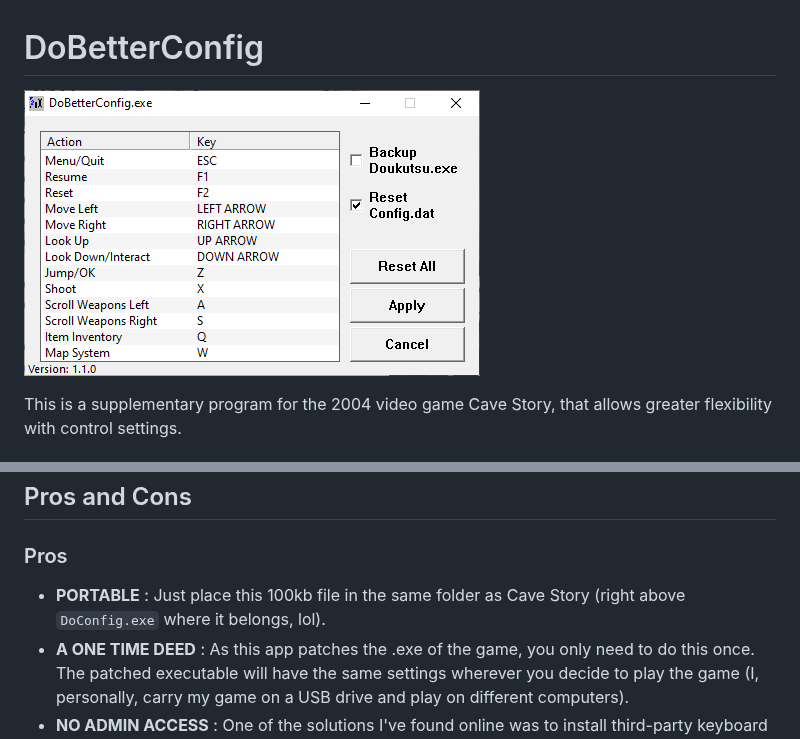
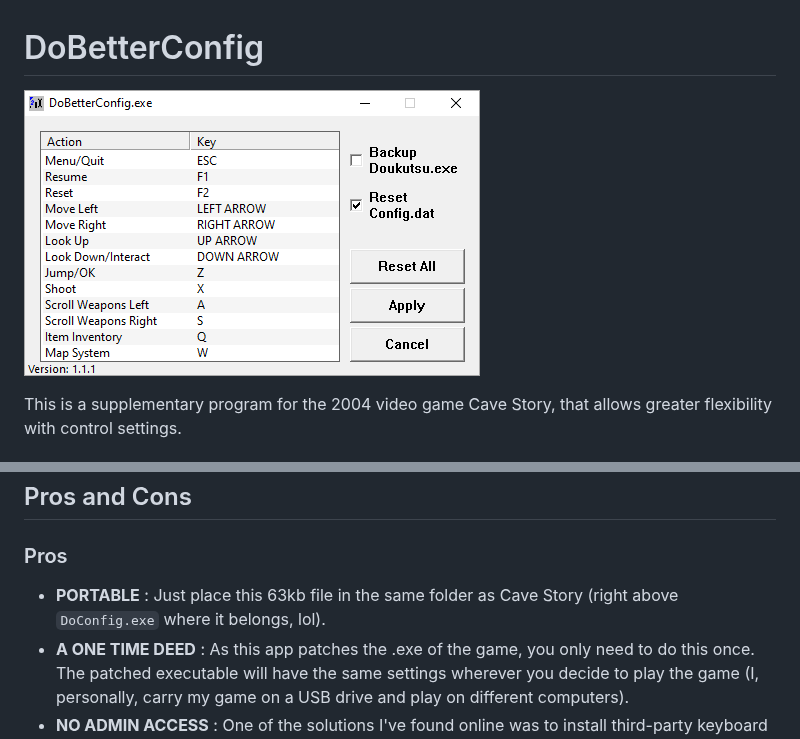
Before and after one commit to MavikBow/DoBetterConfig, a Markdown page: README.md, 2 parts joined by grey strips. GitHub-like rendering; pictures changed too: screenshot_v110.png (deleted), screenshot_v111.png (added).

```diff
--- a/README.md
+++ b/README.md
@@ -1,6 +1,6 @@
 # DoBetterConfig
 
-![screenshot\_v110.png](/screenshot_v110.png)
+![screenshot\_v111.png](/screenshot_v111.png)
 
 This is a supplementary program for the 2004 video game Cave Story, that allows greater flexibility with control settings.
 
@@ -58,7 +58,7 @@ This program was written for the Windows operating system.
 
 ### Pros
 
-- **PORTABLE** : Just place this 100kb file in the same folder as Cave Story (right above `DoConfig.exe` where it belongs, lol).
+- **PORTABLE** : Just place this 63kb file in the same folder as Cave Story (right above `DoConfig.exe` where it belongs, lol).
 - **A ONE TIME DEED** : As this app patches the .exe of the game, you only need to do this once. The patched executable will have the same settings wherever you decide to play the game (I, personally, carry my game on a USB drive and play on different computers).
 - **NO ADMIN ACCESS** : One of the solutions I've found online was to install third-party keyboard hookers like [`GRebind`](https://www.cavestory.org/download/miscellaneous-tools.php) or [`AutoHotKey`](https://www.autohotkey.com/). But installing them requires admin access, and I didn't have that on all the computers I was using. `DoBetterConfig` has no need for admin access.
 - **EASY TO USE** : No need to worry about setting up scripts and stuff. It's a one-window program, similar to the original `DoConfig.exe`.
```
Also changed, not shown: 2 other files.
